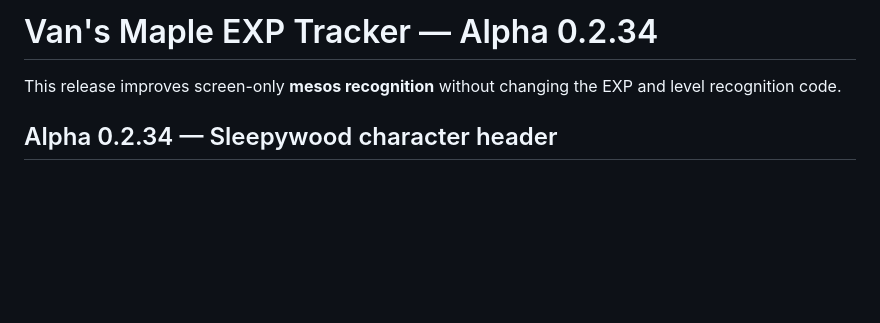
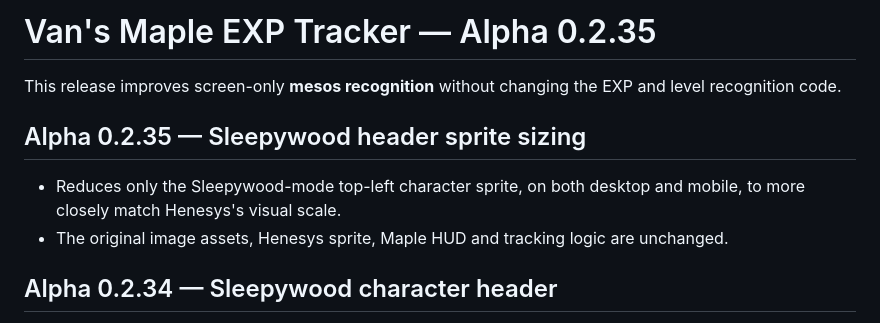
Before and after one commit to abonifacio517/maple-exp-tracker, a Markdown page: README.md, the part around the change. Rendered like a GitHub page; blank space fills up the shorter version.

Commit message:
Document Alpha 0.2.35 Sleepywood sprite resizing

```diff
--- a/README.md
+++ b/README.md
@@ -1,6 +1,11 @@
-# Van's Maple EXP Tracker — Alpha 0.2.34
+# Van's Maple EXP Tracker — Alpha 0.2.35
 
 This release improves screen-only **mesos recognition** without changing the EXP and level recognition code.
+
+## Alpha 0.2.35 — Sleepywood header sprite sizing
+
+- Reduces only the Sleepywood-mode top-left character sprite, on both desktop and mobile, to more closely match Henesys's visual scale.
+- The original image assets, Henesys sprite, Maple HUD and tracking logic are unchanged.
 
 ## Alpha 0.2.34 — Sleepywood character header
 
```
